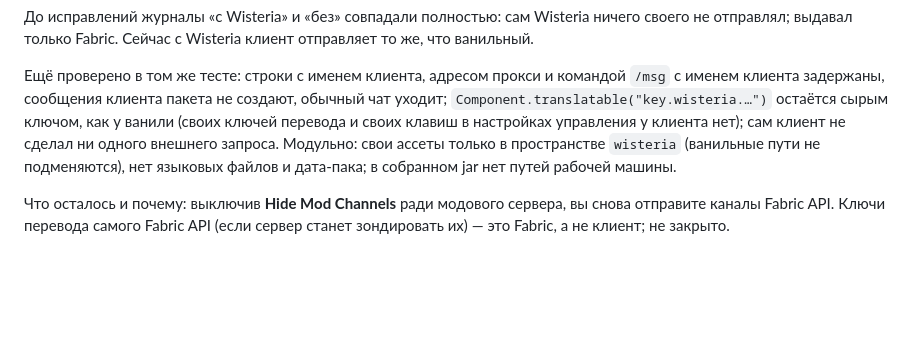
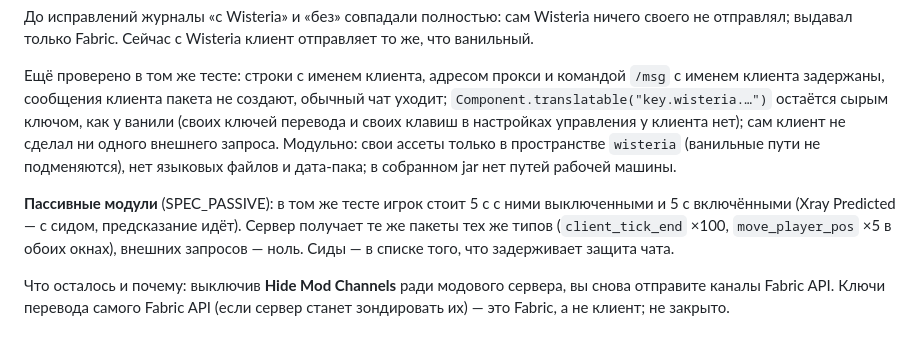
Before and after one commit to mxm-ch4/wisteria, a Markdown page: docs/privacy.md, the part around the change. Rendered like a GitHub page; blank space fills up the shorter version.

```diff
--- a/docs/privacy.md
+++ b/docs/privacy.md
@@ -42,5 +42,9 @@
 ни одного внешнего запроса. Модульно: свои ассеты только в пространстве `wisteria` (ванильные пути не подменяются),
 нет языковых файлов и дата-пака; в собранном jar нет путей рабочей машины.
 
+**Пассивные модули** (SPEC_PASSIVE): в том же тесте игрок стоит 5 с с ними выключенными и 5 с включёнными (Xray
+Predicted — с сидом, предсказание идёт). Сервер получает те же пакеты тех же типов (`client_tick_end` ×100,
+`move_player_pos` ×5 в обоих окнах), внешних запросов — ноль. Сиды — в списке того, что задерживает защита чата.
+
 Что осталось и почему: выключив **Hide Mod Channels** ради модового сервера, вы снова отправите каналы Fabric API.
 Ключи перевода самого Fabric API (если сервер станет зондировать их) — это Fabric, а не клиент; не закрыто.
```
Also changed, not shown: SPEC_PASSIVE.md (added, +60 -0 lines), docs/xray.md (added, +81 -0 lines), docs/xray/xray.png (added), 15 other files.
